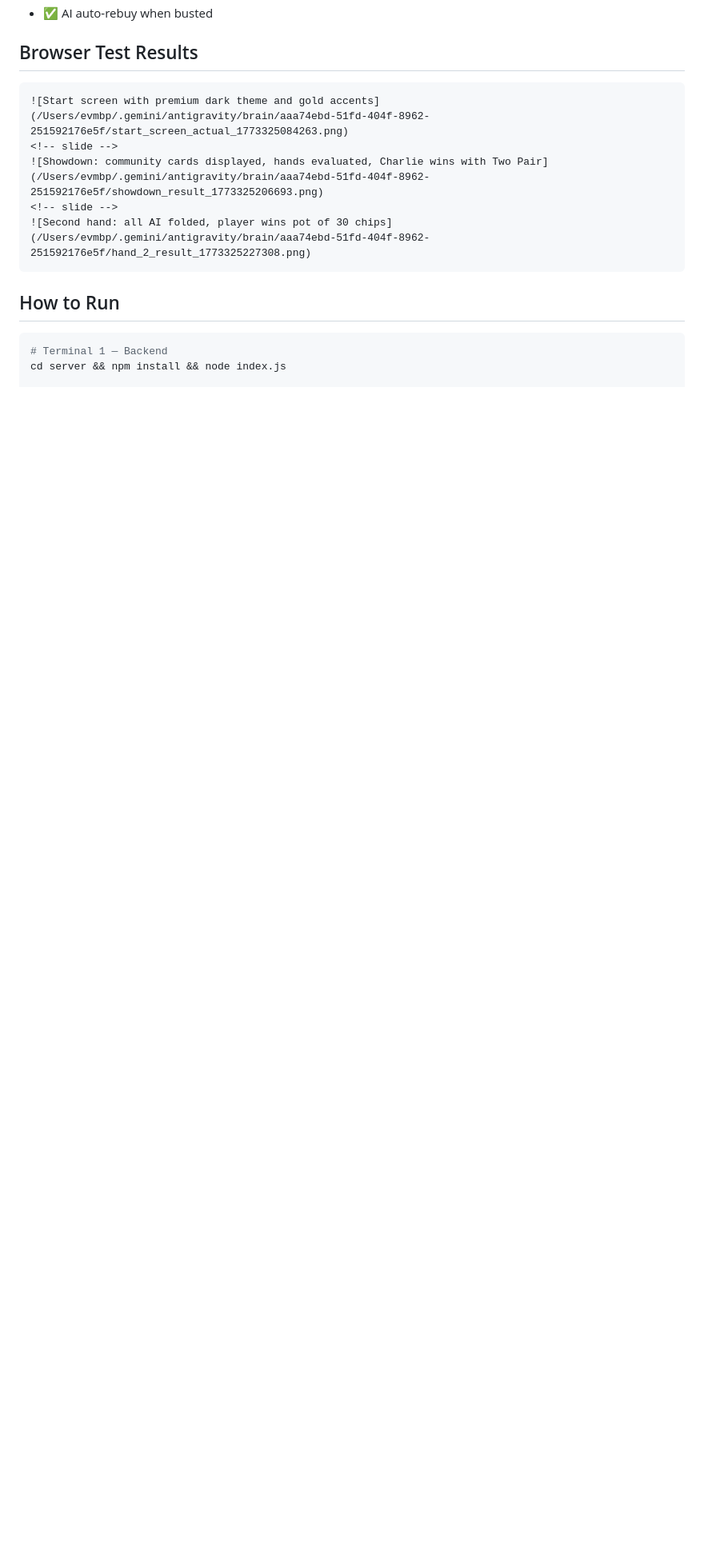
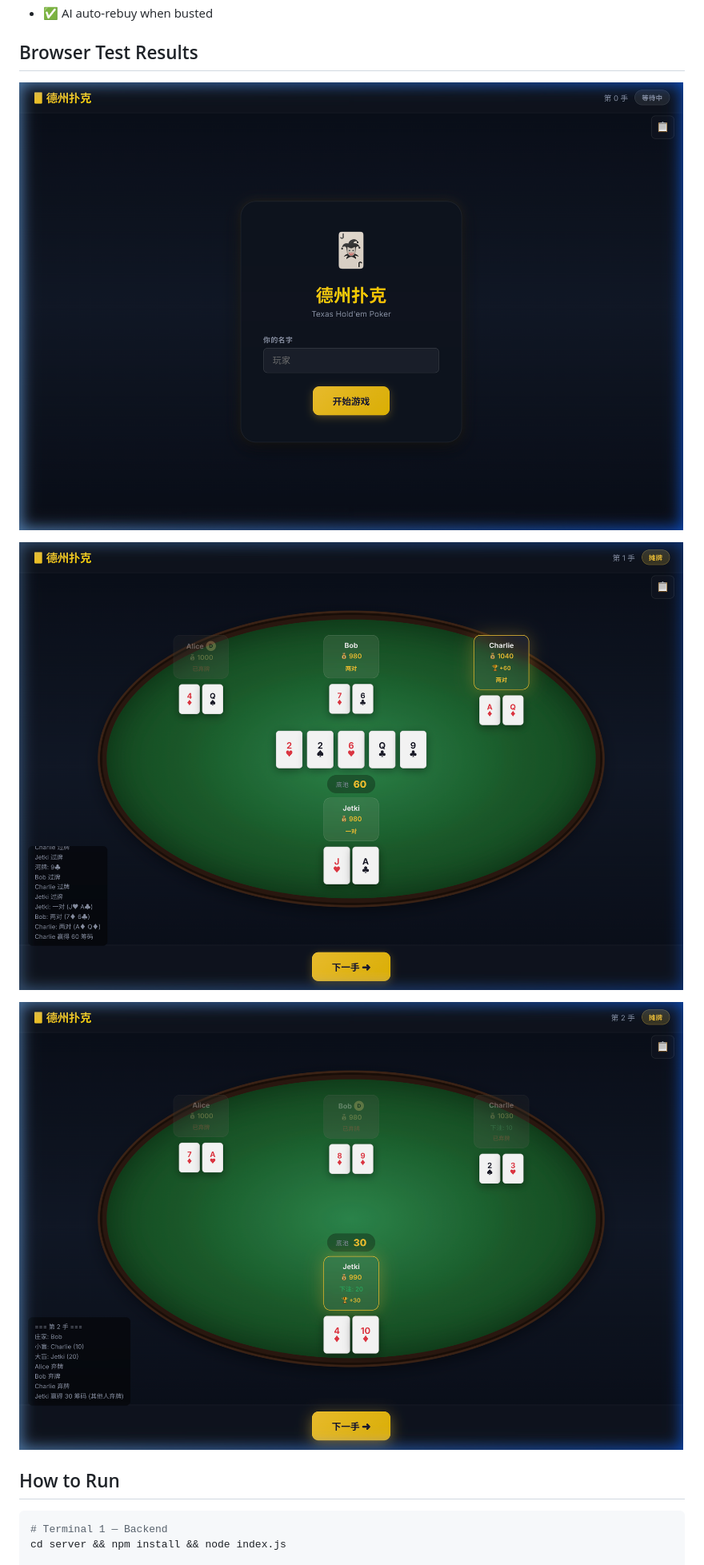
Before and after one commit to evcomeon/Texas-Hold-em-Poker, a Markdown page: README.md, the part around the change. Shown: that part at 80% size. Rendered like a GitHub page; pictures changed too: assets/hand_2_result.png (added), assets/showdown_result.png (added), assets/start_screen.png (added); blank space fills up the shorter version.

Commit message:
docs: copy test screenshots to assets and fix README image links

`````diff
--- a/README.md
+++ b/README.md
@@ -39,13 +39,11 @@ A full-stack Texas Hold'em poker game with complete frontend-backend separation.
 
 ## Browser Test Results
 
-````carousel
-![Start screen with premium dark theme and gold accents](/Users/evmbp/.gemini/antigravity/brain/aaa74ebd-51fd-404f-8962-251592176e5f/start_screen_actual_1773325084263.png)
-<!-- slide -->
-![Showdown: community cards displayed, hands evaluated, Charlie wins with Two Pair](/Users/evmbp/.gemini/antigravity/brain/aaa74ebd-51fd-404f-8962-251592176e5f/showdown_result_1773325206693.png)
-<!-- slide -->
-![Second hand: all AI folded, player wins pot of 30 chips](/Users/evmbp/.gemini/antigravity/brain/aaa74ebd-51fd-404f-8962-251592176e5f/hand_2_result_1773325227308.png)
-````
+![Start screen with premium dark theme and gold accents](assets/start_screen.png)
+
+![Showdown: community cards displayed, hands evaluated, Charlie wins with Two Pair](assets/showdown_result.png)
+
+![Second hand: all AI folded, player wins pot of 30 chips](assets/hand_2_result.png)
 
 ## How to Run
 
`````
